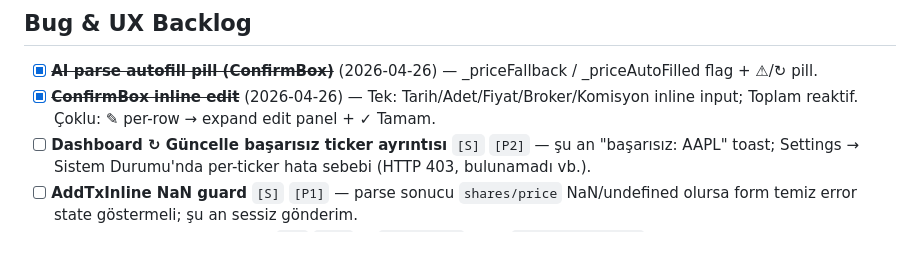
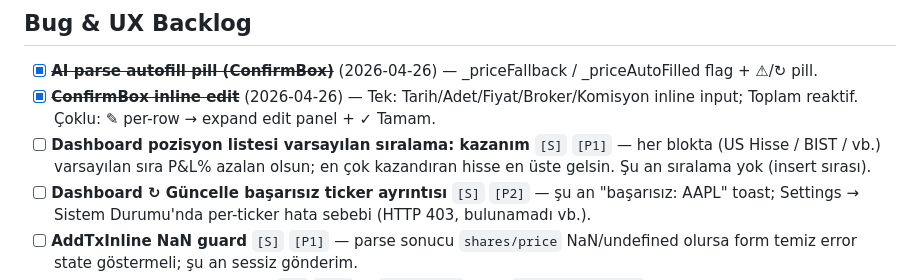
Before and after one commit to canmrtr/Investment-Ledger, a Markdown page: ROADMAP.md, the part around the change. Rendered like a GitHub page; blank space fills up the shorter version.

Commit message:
ROADMAP: add default sort by gain for Dashboard position lists
Co-Authored-By: Claude Sonnet 4.6 <noreply@anthropic.com>

```diff
--- a/ROADMAP.md
+++ b/ROADMAP.md
@@ -118,6 +118,7 @@ Fikir havuzu — öncelik ve boyut etiketli, her sprint gözden geçirilir.
 
 - [x] ~~**AI parse autofill pill (ConfirmBox)**~~ (2026-04-26) — _priceFallback / _priceAutoFilled flag + ⚠/↻ pill.
 - [x] ~~**ConfirmBox inline edit**~~ (2026-04-26) — Tek: Tarih/Adet/Fiyat/Broker/Komisyon inline input; Toplam reaktif. Çoklu: ✎ per-row → expand edit panel + ✓ Tamam.
+- [ ] **Dashboard pozisyon listesi varsayılan sıralama: kazanım** `[S]` `[P1]` — her blokta (US Hisse / BIST / vb.) varsayılan sıra P&L% azalan olsun; en çok kazandıran hisse en üste gelsin. Şu an sıralama yok (insert sırası).
 - [ ] **Dashboard ↻ Güncelle başarısız ticker ayrıntısı** `[S]` `[P2]` — şu an "başarısız: AAPL" toast; Settings → Sistem Durumu'nda per-ticker hata sebebi (HTTP 403, bulunamadı vb.).
 - [ ] **AddTxInline NaN guard** `[S]` `[P1]` — parse sonucu `shares/price` NaN/undefined olursa form temiz error state göstermeli; şu an sessiz gönderim.
 - [ ] **CSV negatif/Infinity guard** `[S]` `[P1]` — `shares ≤ 0` veya `price = Infinity` olan CSV satırları import edilmemeli; skip count'a eklenmeli.
```
